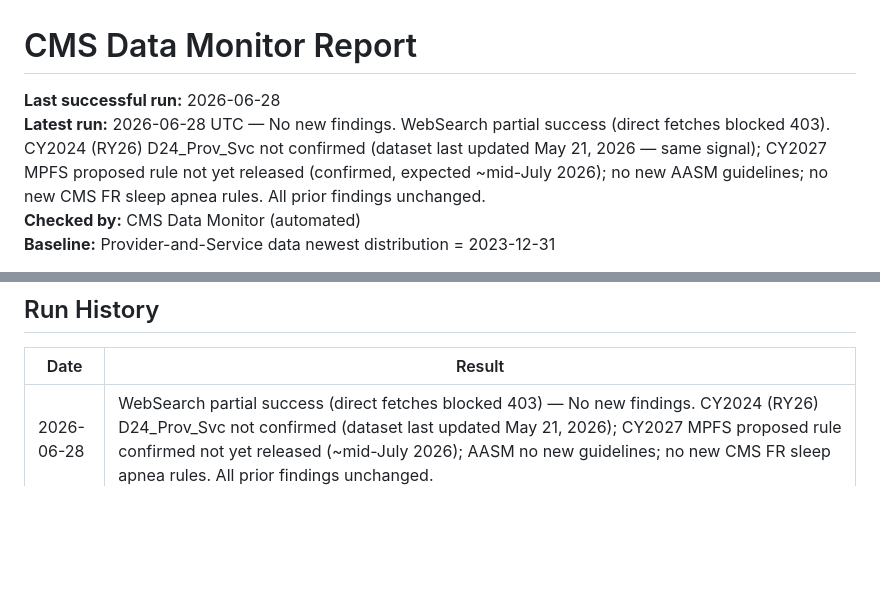
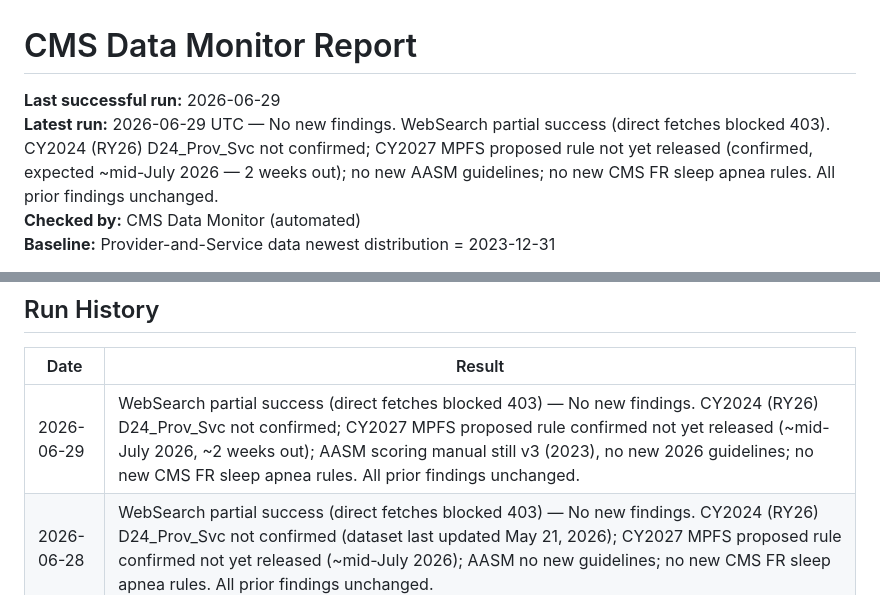
Before and after one commit to aryamun22/ccm-billers, a Markdown page: monitoring_report.md, 2 parts joined by grey strips. Drawn GitHub-style; blank space fills up the shorter version.

Commit message:
chore: daily monitoring run 2026-06-29 — no new findings
No changes detected. CY2027 MPFS proposed rule not yet released (~mid-July
2026); CY2024 (RY26) D24_Prov_Svc not confirmed; AASM scoring manual still
v3 (2023); no new CMS FR sleep apnea rules. All prior findings unchanged.

```diff
--- a/monitoring_report.md
+++ b/monitoring_report.md
@@ -1,7 +1,7 @@
 # CMS Data Monitor Report
 
-**Last successful run:** 2026-06-28
-**Latest run:** 2026-06-28 UTC — No new findings. WebSearch partial success (direct fetches blocked 403). CY2024 (RY26) D24_Prov_Svc not confirmed (dataset last updated May 21, 2026 — same signal); CY2027 MPFS proposed rule not yet released (confirmed, expected ~mid-July 2026); no new AASM guidelines; no new CMS FR sleep apnea rules. All prior findings unchanged.
+**Last successful run:** 2026-06-29
+**Latest run:** 2026-06-29 UTC — No new findings. WebSearch partial success (direct fetches blocked 403). CY2024 (RY26) D24_Prov_Svc not confirmed; CY2027 MPFS proposed rule not yet released (confirmed, expected ~mid-July 2026 — 2 weeks out); no new AASM guidelines; no new CMS FR sleep apnea rules. All prior findings unchanged.
 **Checked by:** CMS Data Monitor (automated)
 **Baseline:** Provider-and-Service data newest distribution = 2023-12-31
 
@@ -175,6 +175,7 @@ Bill status: [Congress.gov H.R. 8261](https://www.congress.gov/bill/119th-congre
 
 | Date | Result |
 |---|---|
+| 2026-06-29 | WebSearch partial success (direct fetches blocked 403) — No new findings. CY2024 (RY26) D24_Prov_Svc not confirmed; CY2027 MPFS proposed rule confirmed not yet released (~mid-July 2026, ~2 weeks out); AASM scoring manual still v3 (2023), no new 2026 guidelines; no new CMS FR sleep apnea rules. All prior findings unchanged. |
 | 2026-06-28 | WebSearch partial success (direct fetches blocked 403) — No new findings. CY2024 (RY26) D24_Prov_Svc not confirmed (dataset last updated May 21, 2026); CY2027 MPFS proposed rule confirmed not yet released (~mid-July 2026); AASM no new guidelines; no new CMS FR sleep apnea rules. All prior findings unchanged. |
 | 2026-06-27 | WebSearch partial success (direct fetches blocked 403) — No new findings. CY2024 (RY26) D24_Prov_Svc not confirmed; CY2027 MPFS proposed rule confirmed not yet released (~mid-July 2026); AASM no new guidelines; no new CMS FR sleep apnea rules. All prior findings unchanged. |
 | 2026-06-26 | WebSearch partial success (direct fetches blocked 403) — No new findings. CY2024 (RY26) D24_Prov_Svc not confirmed; CY2027 MPFS proposed rule confirmed not yet released (~mid-July 2026); AASM no new guidelines; no new CMS FR sleep apnea rules. All prior findings unchanged. |
```
